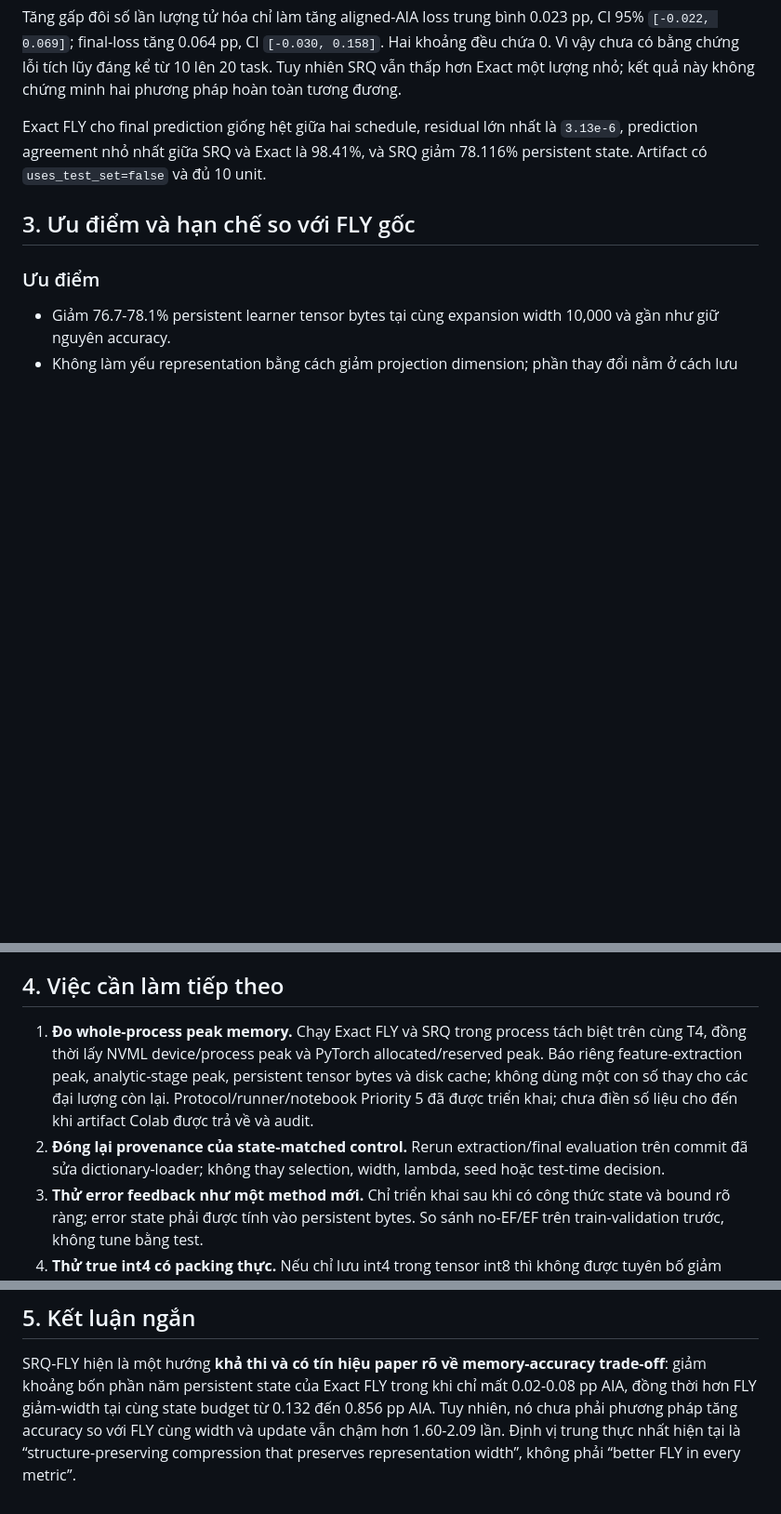
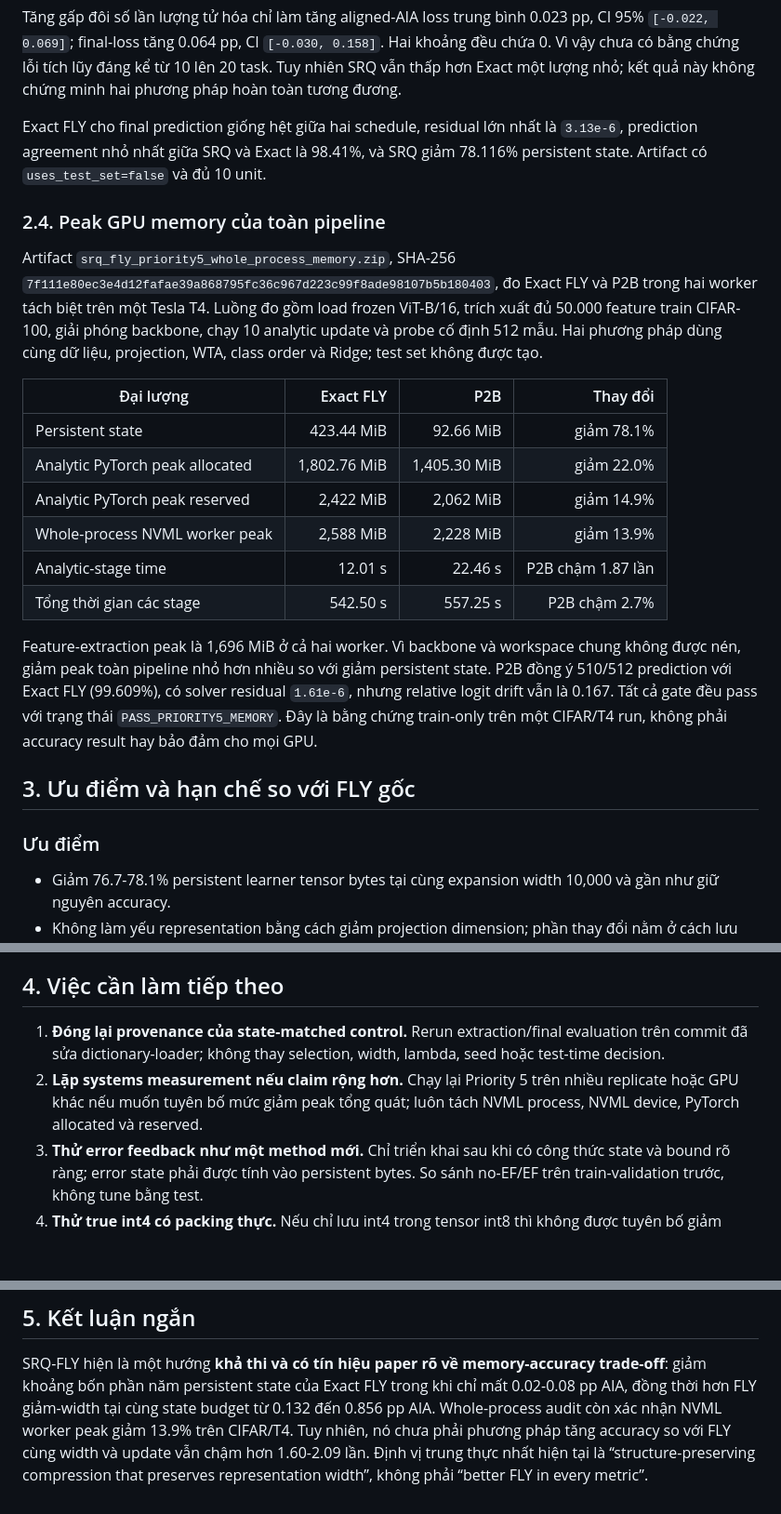
Before and after one commit to ZaPhat206/SOHO-CL, a Markdown page: docs/research/SRQ_FLY_SHORT_REPORT_VI.md, 3 parts joined by grey strips. Shown at 93% size. GitHub-like rendering; blank space fills up the shorter version.

```diff
--- a/docs/research/SRQ_FLY_SHORT_REPORT_VI.md
+++ b/docs/research/SRQ_FLY_SHORT_REPORT_VI.md
@@ -172,6 +172,31 @@ Exact FLY cho final prediction giống hệt giữa hai schedule, residual lớn
 là `3.13e-6`, prediction agreement nhỏ nhất giữa SRQ và Exact là 98.41%, và SRQ
 giảm 78.116% persistent state. Artifact có `uses_test_set=false` và đủ 10 unit.
 
+### 2.4. Peak GPU memory của toàn pipeline
+
+Artifact `srq_fly_priority5_whole_process_memory.zip`, SHA-256
+`7f111e80ec3e4d12fafae39a868795fc36c967d223c99f8ade98107b5b180403`,
+đo Exact FLY và P2B trong hai worker tách biệt trên một Tesla T4. Luồng đo gồm
+load frozen ViT-B/16, trích xuất đủ 50.000 feature train CIFAR-100, giải phóng
+backbone, chạy 10 analytic update và probe cố định 512 mẫu. Hai phương pháp dùng
+cùng dữ liệu, projection, WTA, class order và Ridge; test set không được tạo.
+
+| Đại lượng | Exact FLY | P2B | Thay đổi |
+|---|---:|---:|---:|
+| Persistent state | 423.44 MiB | 92.66 MiB | giảm 78.1% |
+| Analytic PyTorch peak allocated | 1,802.76 MiB | 1,405.30 MiB | giảm 22.0% |
+| Analytic PyTorch peak reserved | 2,422 MiB | 2,062 MiB | giảm 14.9% |
+| Whole-process NVML worker peak | 2,588 MiB | 2,228 MiB | giảm 13.9% |
+| Analytic-stage time | 12.01 s | 22.46 s | P2B chậm 1.87 lần |
+| Tổng thời gian các stage | 542.50 s | 557.25 s | P2B chậm 2.7% |
+
+Feature-extraction peak là 1,696 MiB ở cả hai worker. Vì backbone và workspace
+chung không được nén, giảm peak toàn pipeline nhỏ hơn nhiều so với giảm
+persistent state. P2B đồng ý 510/512 prediction với Exact FLY (99.609%), có
+solver residual `1.61e-6`, nhưng relative logit drift vẫn là 0.167. Tất cả gate
+đều pass với trạng thái `PASS_PRIORITY5_MEMORY`. Đây là bằng chứng train-only
+trên một CIFAR/T4 run, không phải accuracy result hay bảo đảm cho mọi GPU.
+
 ## 3. Ưu điểm và hạn chế so với FLY gốc
 
 ### Ưu điểm
@@ -215,15 +242,12 @@ giảm 78.116% persistent state. Artifact có `uses_test_set=false` và đủ 10
 
 ## 4. Việc cần làm tiếp theo
 
-1. **Đo whole-process peak memory.** Chạy Exact FLY và SRQ trong process tách
-   biệt trên cùng T4, đồng thời lấy NVML device/process peak và PyTorch
-   allocated/reserved peak. Báo riêng feature-extraction peak, analytic-stage
-   peak, persistent tensor bytes và disk cache; không dùng một con số thay cho
-   các đại lượng còn lại. Protocol/runner/notebook Priority 5 đã được triển
-   khai; chưa điền số liệu cho đến khi artifact Colab được trả về và audit.
-2. **Đóng lại provenance của state-matched control.** Rerun extraction/final
+1. **Đóng lại provenance của state-matched control.** Rerun extraction/final
    evaluation trên commit đã sửa dictionary-loader; không thay selection,
    width, lambda, seed hoặc test-time decision.
+2. **Lặp systems measurement nếu claim rộng hơn.** Chạy lại Priority 5 trên
+   nhiều replicate hoặc GPU khác nếu muốn tuyên bố mức giảm peak tổng quát;
+   luôn tách NVML process, NVML device, PyTorch allocated và reserved.
 3. **Thử error feedback như một method mới.** Chỉ triển khai sau khi có công
    thức state và bound rõ ràng; error state phải được tính vào persistent bytes.
    So sánh no-EF/EF trên train-validation trước, không tune bằng test.
@@ -243,7 +267,8 @@ giảm 78.116% persistent state. Artifact có `uses_test_set=false` và đủ 10
 SRQ-FLY hiện là một hướng **khả thi và có tín hiệu paper rõ về
 memory-accuracy trade-off**: giảm khoảng bốn phần năm persistent state của
 Exact FLY trong khi chỉ mất 0.02-0.08 pp AIA, đồng thời hơn FLY giảm-width tại
-cùng state budget từ 0.132 đến 0.856 pp AIA. Tuy nhiên, nó chưa phải phương pháp
+cùng state budget từ 0.132 đến 0.856 pp AIA. Whole-process audit còn xác nhận
+NVML worker peak giảm 13.9% trên CIFAR/T4. Tuy nhiên, nó chưa phải phương pháp
 tăng accuracy so với FLY cùng width và update vẫn chậm hơn 1.60-2.09 lần. Định
 vị trung thực nhất hiện tại là “structure-preserving compression that preserves
 representation width”, không phải “better FLY in every metric”.
```
Also changed, not shown: other parts of docs/research/SRQ_FLY_SHORT_REPORT_VI.md (+4 -2 lines), paper/SRQ_FLY_DRAFT.md (+56 -20 lines), paper/VALIDATION.md (+23 -2 lines).
